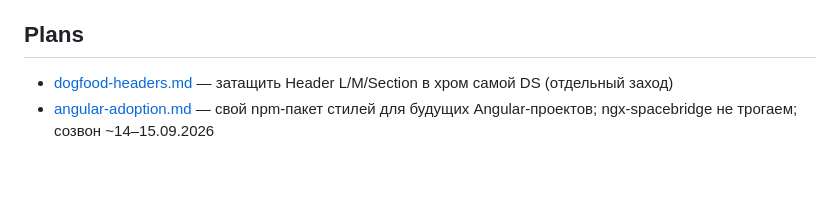
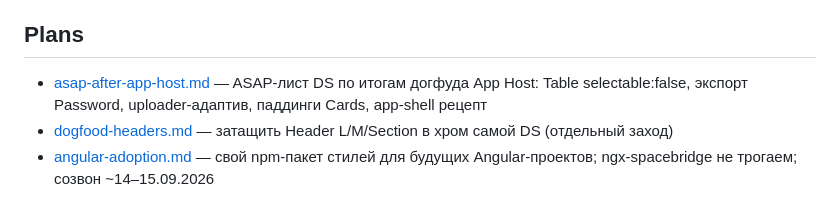
Before and after one commit to susheme/Spacebridge-DS, a Markdown page: docs/wiki/INDEX.md, the part around the change. GitHub-like rendering; blank space fills up the shorter version.

Commit message:
Wiki: ASAP list for the DS from the App Host dogfood retrospective

```diff
--- a/docs/wiki/INDEX.md
+++ b/docs/wiki/INDEX.md
@@ -116,5 +116,6 @@
 
 ## Plans
 
+- [asap-after-app-host.md](plans/asap-after-app-host.md) — ASAP-лист DS по итогам догфуда App Host: Table selectable:false, экспорт Password, uploader-адаптив, паддинги Cards, app-shell рецепт
 - [dogfood-headers.md](plans/dogfood-headers.md) — затащить Header L/M/Section в хром самой DS (отдельный заход)
 - [angular-adoption.md](plans/angular-adoption.md) — свой npm-пакет стилей для будущих Angular-проектов; ngx-spacebridge не трогаем; созвон ~14–15.09.2026
```
Also changed, not shown: 1 other file.
